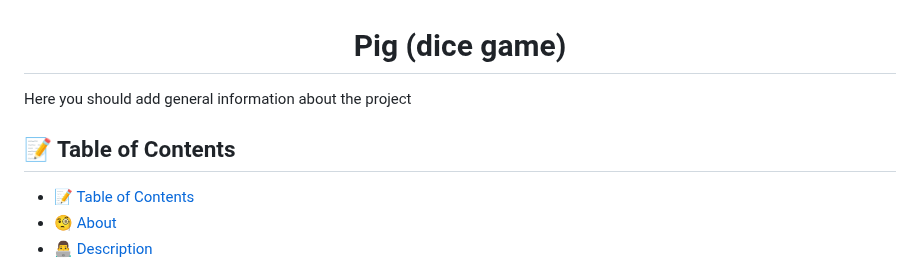
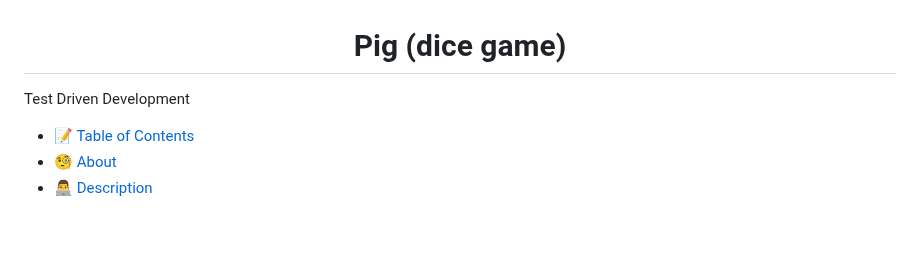
Before and after one commit to Abshir112/TDD_Assignment2, a Markdown page: README.md, the part around the change. Drawn GitHub-style; blank space fills up the shorter version.

Commit message:
readme added

```diff
--- a/README.md
+++ b/README.md
@@ -1,11 +1,9 @@
 <h1 align="center">Pig (dice game)</h1>
 
 <p align="left">
-  Here you should add general information about the project
-  <br>
+  Test Driven Development
 </p>
 
-## 📝 Table of Contents
 
 - [📝 Table of Contents](#-table-of-contents)
 - [🧐 About ](#-about-)
```
